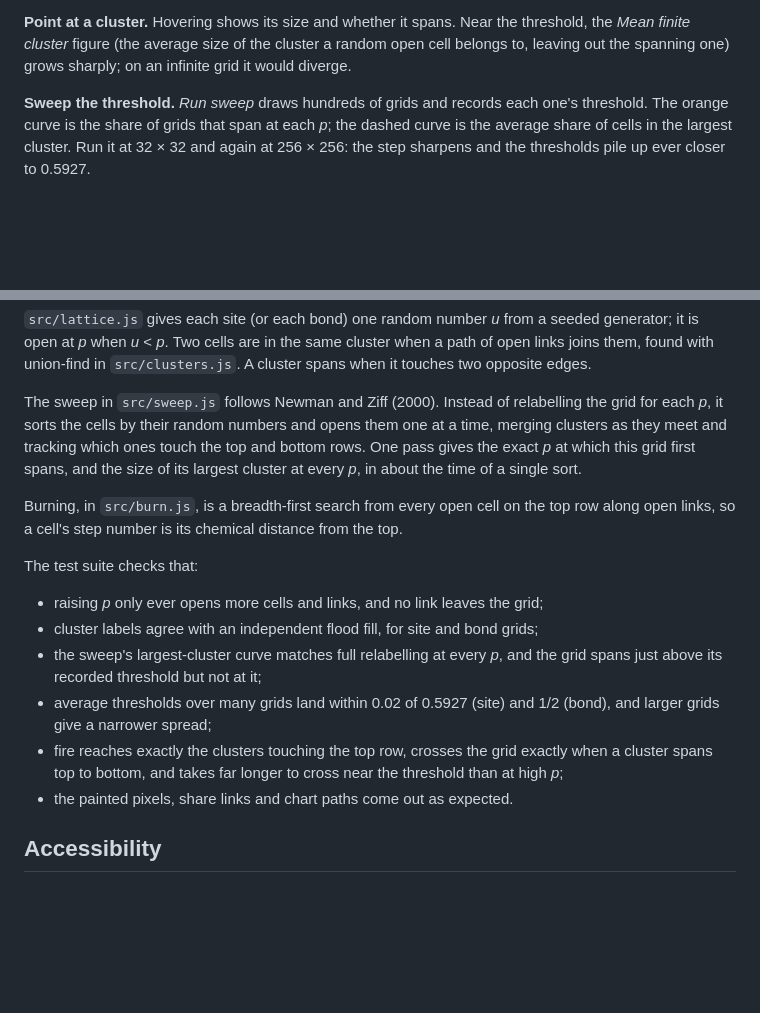
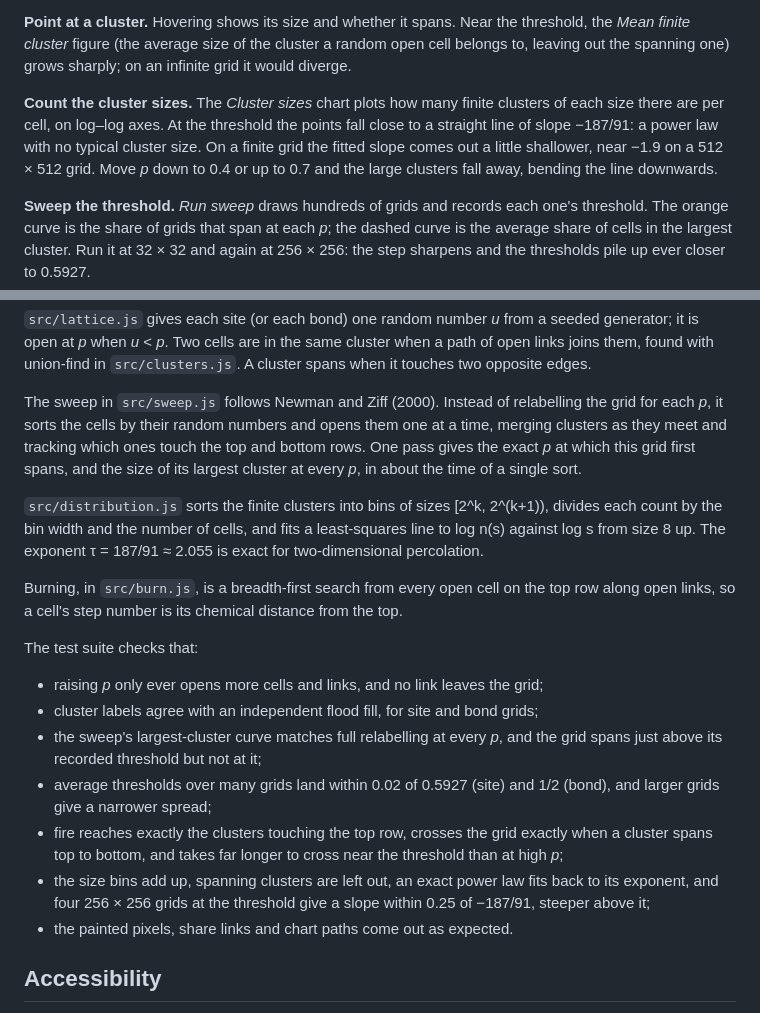
Before and after one commit to fushanbobfan/seepage, a Markdown page: README.md, 2 parts joined by grey strips. Drawn GitHub-style; blank space fills up the shorter version.

Commit message:
Document the cluster size chart, its binning and fit, and how it is tested

```diff
--- a/README.md
+++ b/README.md
@@ -44,6 +44,14 @@ of holes and dead ends, nothing like the solid mass a little higher up.
 the threshold, the *Mean finite cluster* figure (the average size of the
 cluster a random open cell belongs to, leaving out the spanning one) grows
 sharply; on an infinite grid it would diverge.
+
+**Count the cluster sizes.** The *Cluster sizes* chart plots how many
+finite clusters of each size there are per cell, on log–log axes. At the
+threshold the points fall close to a straight line of slope −187/91: a
+power law with no typical cluster size. On a finite grid the fitted slope
+comes out a little shallower, near −1.9 on a 512 × 512 grid. Move *p*
+down to 0.4 or up to 0.7 and the large clusters fall away, bending the
+line downwards.
 
 **Sweep the threshold.** *Run sweep* draws hundreds of grids and records
 each one's threshold. The orange curve is the share of grids that span at
@@ -98,6 +106,12 @@ tracking which ones touch the top and bottom rows. One pass gives the
 exact *p* at which this grid first spans, and the size of its largest
 cluster at every *p*, in about the time of a single sort.
 
+`src/distribution.js` sorts the finite clusters into bins of sizes
+[2^k, 2^(k+1)), divides each count by the bin width and the number of
+cells, and fits a least-squares line to log n(s) against log s from size
+8 up. The exponent τ = 187/91 ≈ 2.055 is exact for two-dimensional
+percolation.
+
 Burning, in `src/burn.js`, is a breadth-first search from every open
 cell on the top row along open links, so a cell's step number is its
 chemical distance from the top.
@@ -113,6 +127,9 @@ The test suite checks that:
 - fire reaches exactly the clusters touching the top row, crosses the
   grid exactly when a cluster spans top to bottom, and takes far longer
   to cross near the threshold than at high *p*;
+- the size bins add up, spanning clusters are left out, an exact power
+  law fits back to its exponent, and four 256 × 256 grids at the
+  threshold give a slope within 0.25 of −187/91, steeper above it;
 - the painted pixels, share links and chart paths come out as expected.
 
 ## Accessibility
```
